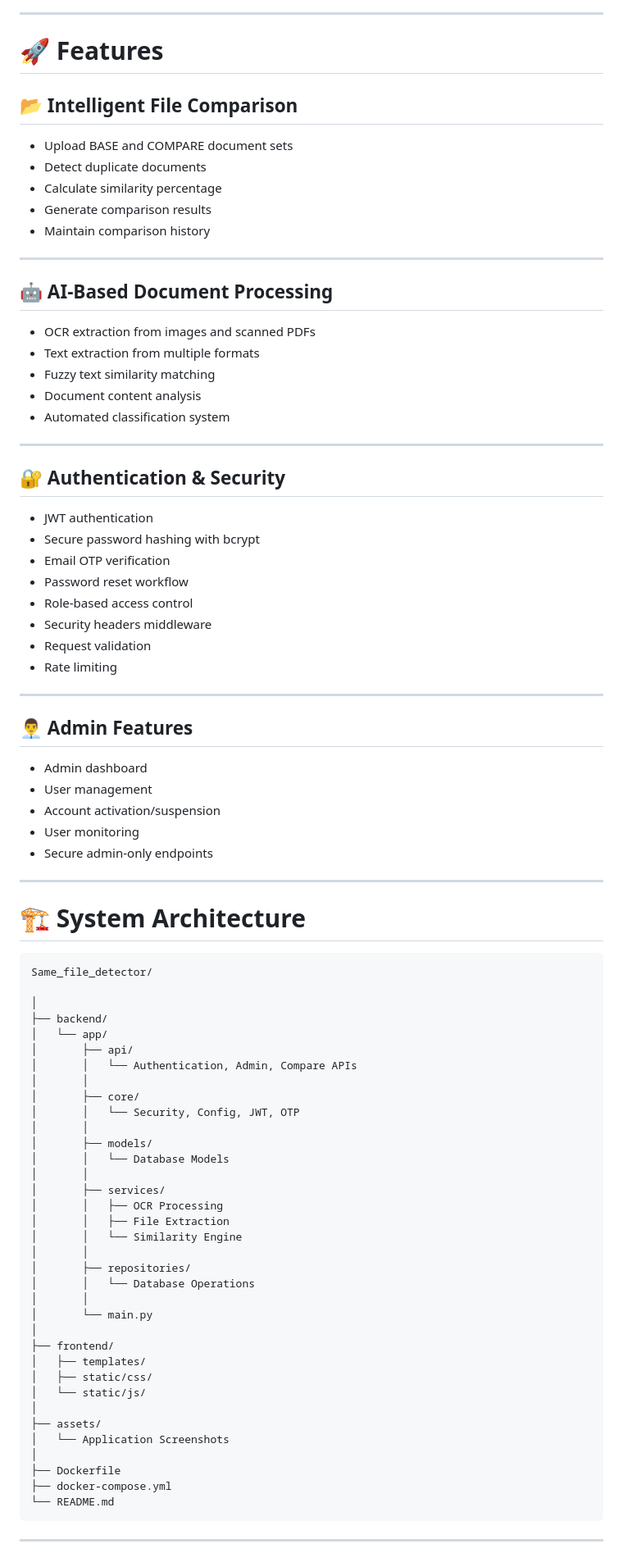
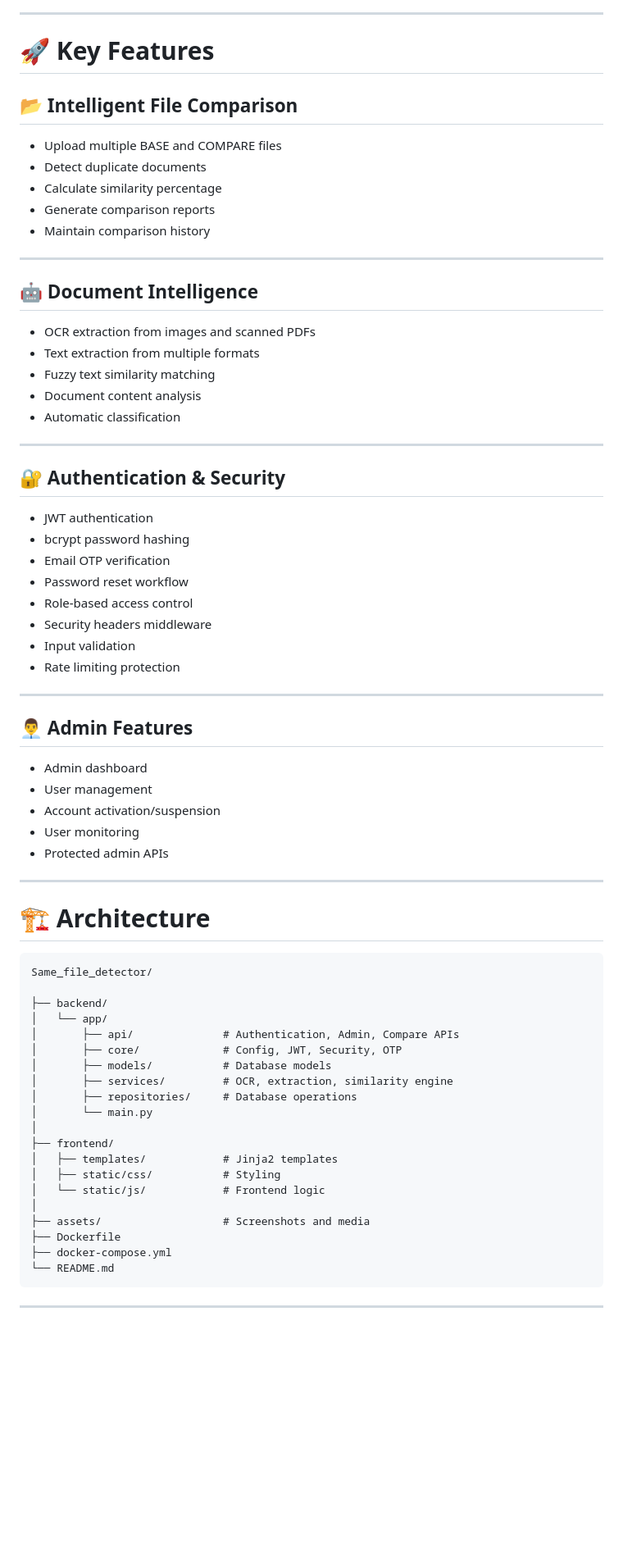
Before and after one commit to HuzaifaAIDev/Same_file_detector, a Markdown page: README.md, the part around one of its changes. Shown at 82% size. GitHub-like rendering; blank space fills up the shorter version.

Commit message:
Make README more professional

````diff
--- a/README.md
+++ b/README.md
@@ -109,38 +118,38 @@ Built-in Swagger documentation powered by FastAPI.
 
 ---
 
-# 🚀 Features
+# 🚀 Key Features
 
 ## 📂 Intelligent File Comparison
 
-* Upload BASE and COMPARE document sets
+* Upload multiple BASE and COMPARE files
 * Detect duplicate documents
 * Calculate similarity percentage
-* Generate comparison results
+* Generate comparison reports
 * Maintain comparison history
 
 ---
 
-## 🤖 AI-Based Document Processing
+## 🤖 Document Intelligence
 
 * OCR extraction from images and scanned PDFs
 * Text extraction from multiple formats
 * Fuzzy text similarity matching
 * Document content analysis
-* Automated classification system
+* Automatic classification
 
 ---
 
 ## 🔐 Authentication & Security
 
 * JWT authentication
-* Secure password hashing with bcrypt
+* bcrypt password hashing
 * Email OTP verification
 * Password reset workflow
 * Role-based access control
 * Security headers middleware
-* Request validation
-* Rate limiting
+* Input validation
+* Rate limiting protection
 
 ---
 
@@ -150,45 +159,30 @@ Built-in Swagger documentation powered by FastAPI.
 * User management
 * Account activation/suspension
 * User monitoring
-* Secure admin-only endpoints
+* Protected admin APIs
 
 ---
 
-# 🏗️ System Architecture
+# 🏗️ Architecture
 
 ```text
 Same_file_detector/
 
-│
 ├── backend/
 │   └── app/
-│       ├── api/
-│       │   └── Authentication, Admin, Compare APIs
-│       │
-│       ├── core/
-│       │   └── Security, Config, JWT, OTP
-│       │
-│       ├── models/
-│       │   └── Database Models
-│       │
-│       ├── services/
-│       │   ├── OCR Processing
-│       │   ├── File Extraction
-│       │   └── Similarity Engine
-│       │
-│       ├── repositories/
-│       │   └── Database Operations
-│       │
+│       ├── api/              # Authentication, Admin, Compare APIs
+│       ├── core/             # Config, JWT, Security, OTP
+│       ├── models/           # Database models
+│       ├── services/         # OCR, extraction, similarity engine
+│       ├── repositories/     # Database operations
 │       └── main.py
 │
 ├── frontend/
-│   ├── templates/
-│   ├── static/css/
-│   └── static/js/
+│   ├── templates/            # Jinja2 templates
+│   ├── static/css/           # Styling
+│   └── static/js/            # Frontend logic
 │
-├── assets/
-│   └── Application Screenshots
-│
+├── assets/                   # Screenshots and media
 ├── Dockerfile
 ├── docker-compose.yml
 └── README.md
````
Also changed, not shown: other parts of README.md (+110 -88 lines).
